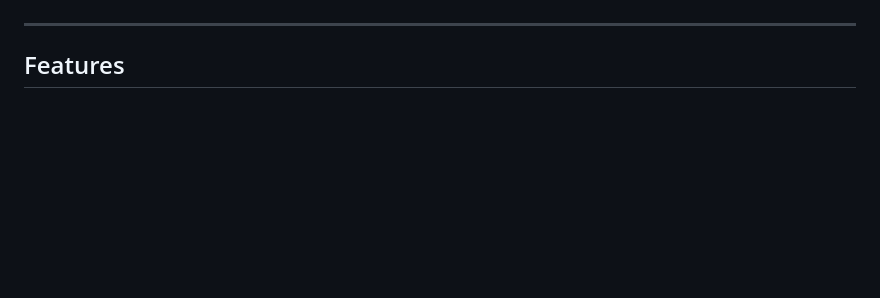
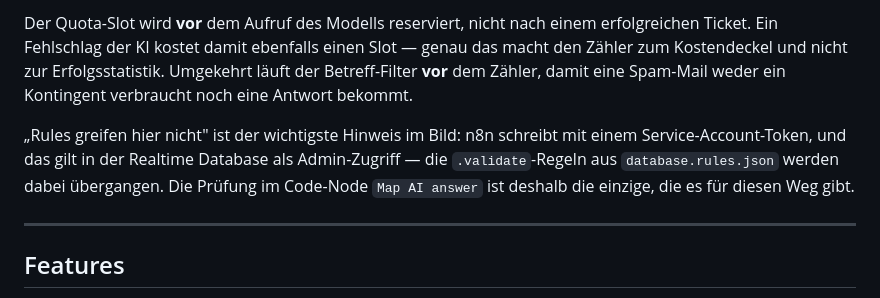
Before and after one commit to ttoebbe/039_JoinIssueCollector, a Markdown page: README.md, the part around one of its changes. GitHub-like rendering; blank space fills up the shorter version.

```diff
--- a/README.md
+++ b/README.md
@@ -105,3 +132,14 @@ Komfortfeature, sondern der Kostendeckel.
+Der Quota-Slot wird **vor** dem Aufruf des Modells reserviert, nicht nach einem
+erfolgreichen Ticket. Ein Fehlschlag der KI kostet damit ebenfalls einen Slot —
+genau das macht den Zähler zum Kostendeckel und nicht zur Erfolgsstatistik.
+Umgekehrt läuft der Betreff-Filter **vor** dem Zähler, damit eine Spam-Mail
+weder ein Kontingent verbraucht noch eine Antwort bekommt.
+
+„Rules greifen hier nicht" ist der wichtigste Hinweis im Bild: n8n schreibt mit
+einem Service-Account-Token, und das gilt in der Realtime Database als
+Admin-Zugriff — die `.validate`-Regeln aus `database.rules.json` werden dabei
+übergangen. Die Prüfung im Code-Node `Map AI answer` ist deshalb die einzige,
+die es für diesen Weg gibt.
 
 ---
 
```
Also changed, not shown: other parts of README.md (+27 -0 lines).
